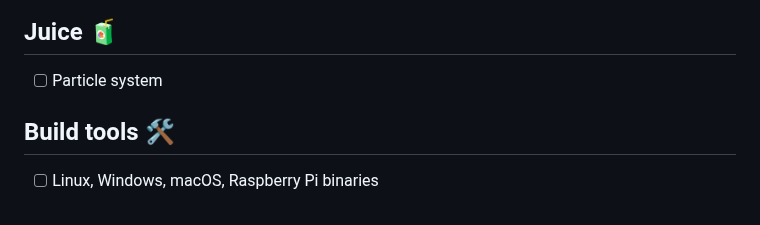
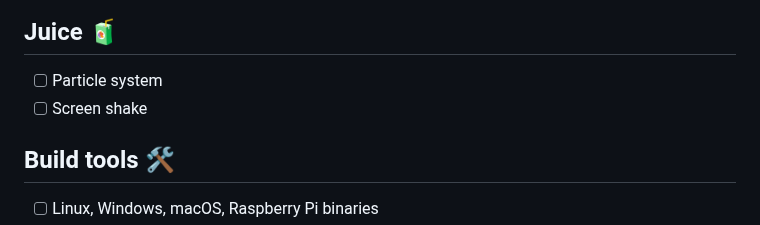
Before and after one commit to wimpysworld/antsy-alien-attack-pico, a Markdown page: README.md, the part around the change. GitHub-like rendering.

Commit message:
readme: update TODO

```diff
--- a/README.md
+++ b/README.md
@@ -102,6 +102,7 @@ The game code will be licensed under the MIT license, but I'll be using graphics
 ## Juice 🧃
 
 - [ ] Particle system
+- [ ] Screen shake
 
 ## Build tools 🛠️
 
```
